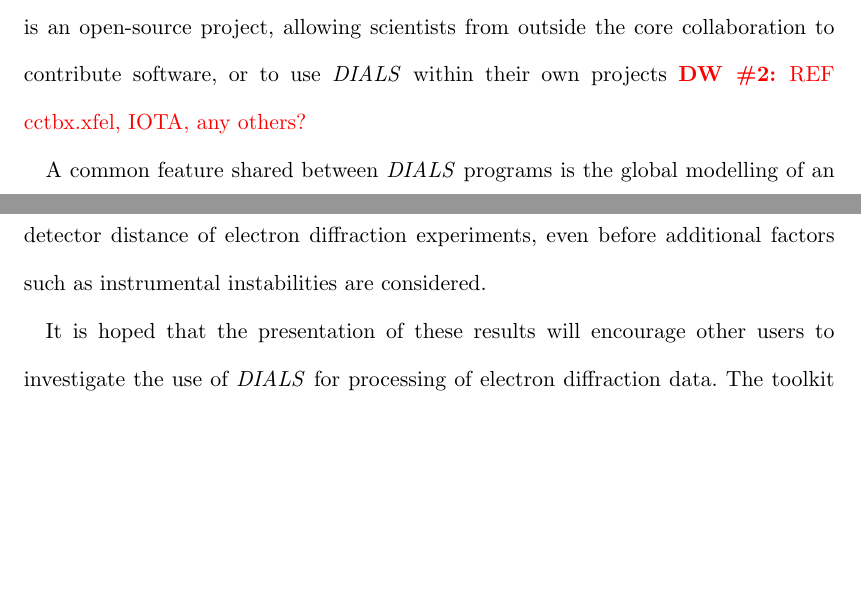
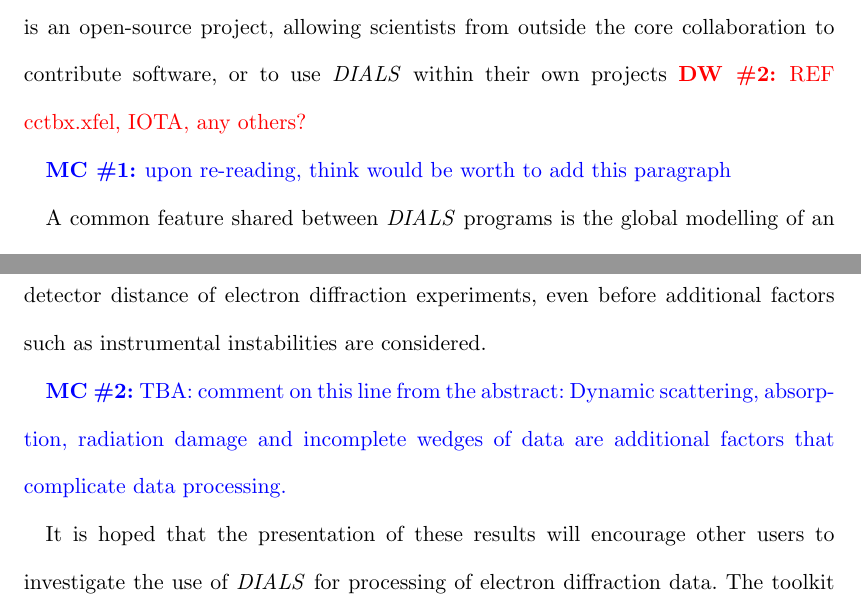
Before and after one commit to dagewa/DIALS_for_ED_paper, a LaTeX thesis (DIALS_for_ED.tex): two parts of pages 4 and 27 of 39, joined at a grey line, cut so that both start at the same text, the shorter picture padded with empty space. Compiled offline with pdfLaTeX.

Commit message:
some small changes, added comments

```diff
--- a/DIALS_for_ED.tex
+++ b/DIALS_for_ED.tex
@@ -268,6 +268,7 @@ open-source project, allowing scientists from outside the core collaboration to
 contribute software, or to use \dials within their own projects \DW{REF
 cctbx.xfel, IOTA, any others?}
 
+\MC{upon re-reading, think would be worth to add this paragraph}
 %To date, \dials development has focused on macromolecular and chemical
 %crystallography datasets, optimised for continuous rotation data collected in
 %fine slices using photon counting detectors at synchrotron light sources.\MC{maybe this
@@ -1037,6 +1038,10 @@ refinement is caused to a significant level simply by the short wavelength and
 large detector distance of electron diffraction experiments, even before
 additional factors such as instrumental instabilities are considered.
 
+\MC{TBA: comment on this line from the abstract: Dynamic
+scattering, absorption, radiation damage and incomplete wedges of data are
+additional factors that complicate data processing.}
+
 It is hoped that the presentation of these results will encourage other users to
 investigate the use of \dials for processing of electron diffraction data. The
 toolkit design philosophy of the software, including an extensible image format
```
Also changed, not shown: DIALS_for_ED.tex (4 more changed lines).
